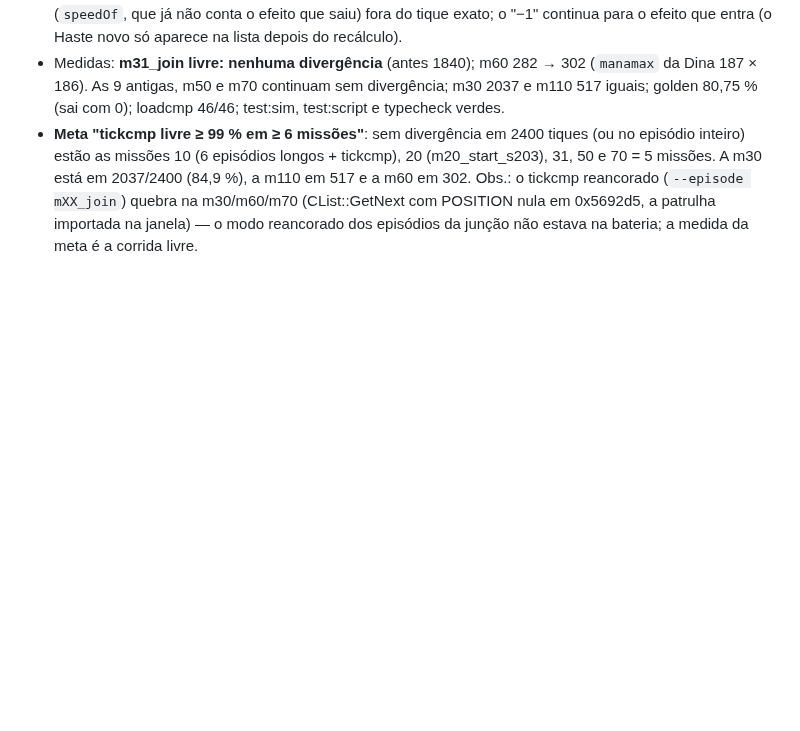
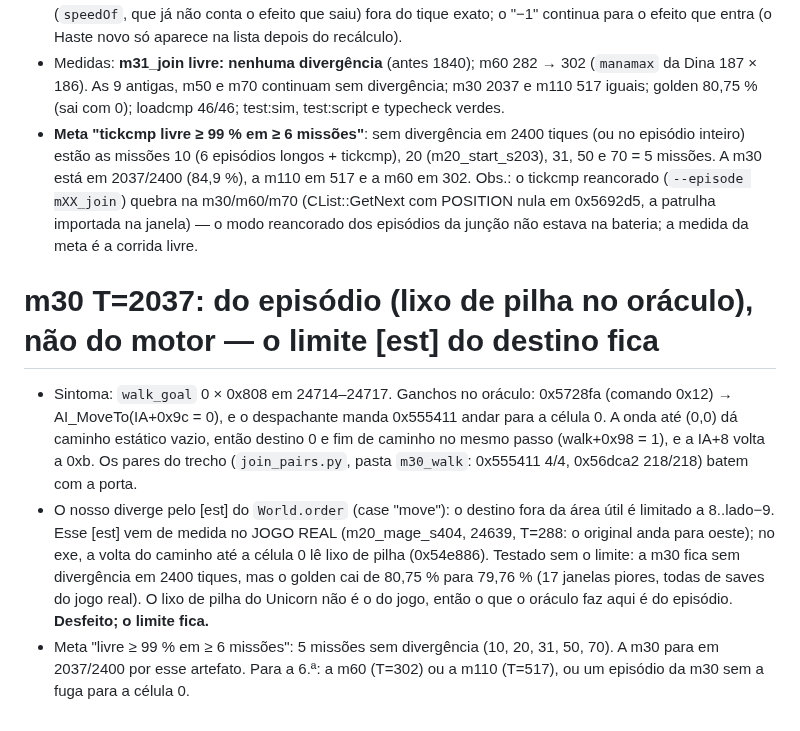
Before and after one commit to Tales-K/rom2-web, a Markdown page: notes/largar-synccombat.md, the part around the change. GitHub-like rendering; blank space fills up the shorter version.

Commit message:
notes/largar-synccombat.md: m30 T=2037 é do episódio (lixo de pilha de 0x54e886 no oráculo); o limite [est] do destino fica (golden)
Co-Authored-By: Claude Opus 5.5 <noreply@anthropic.com>

```diff
--- a/notes/largar-synccombat.md
+++ b/notes/largar-synccombat.md
@@ -692,3 +692,16 @@ m10_hydun_x1 (2600), m10_ogre_x1 (1200).** Reancoradas 100/100/100 (as longas 99
   m60 em 302. Obs.: o tickcmp reancorado (`--episode mXX_join`) quebra na m30/m60/m70 (CList::GetNext com POSITION nula em 0x5692d5,
   a patrulha importada na janela) — o modo reancorado dos episódios da junção não estava na bateria; a medida da meta é a corrida
   livre.
+
+# m30 T=2037: do episódio (lixo de pilha no oráculo), não do motor — o limite [est] do destino fica
+- Sintoma: `walk_goal` 0 × 0x808 em 24714–24717. Ganchos no oráculo: 0x5728fa (comando 0x12) → AI_MoveTo(IA+0x9c = 0), e o despachante
+  manda 0x555411 andar para a célula 0. A onda até (0,0) dá caminho estático vazio, então destino 0 e fim de caminho no mesmo passo
+  (walk+0x98 = 1), e a IA+8 volta a 0xb. Os pares do trecho (`join_pairs.py`, pasta `m30_walk`: 0x555411 4/4, 0x56dca2 218/218)
+  batem com a porta.
+- O nosso diverge pelo [est] do `World.order` (case "move"): o destino fora da área útil é limitado a 8..lado−9. Esse [est] vem de
+  medida no JOGO REAL (m20_mage_s404, 24639, T=288: o original anda para oeste); no exe, a volta do caminho até a célula 0 lê lixo de
+  pilha (0x54e886). Testado sem o limite: a m30 fica sem divergência em 2400 tiques, mas o golden cai de 80,75 % para 79,76 % (17
+  janelas piores, todas de saves do jogo real). O lixo de pilha do Unicorn não é o do jogo, então o que o oráculo faz aqui é do
+  episódio. **Desfeito; o limite fica.**
+- Meta "livre ≥ 99 % em ≥ 6 missões": 5 missões sem divergência (10, 20, 31, 50, 70). A m30 para em 2037/2400 por esse artefato. Para
+  a 6.ª: a m60 (T=302) ou a m110 (T=517), ou um episódio da m30 sem a fuga para a célula 0.
```
